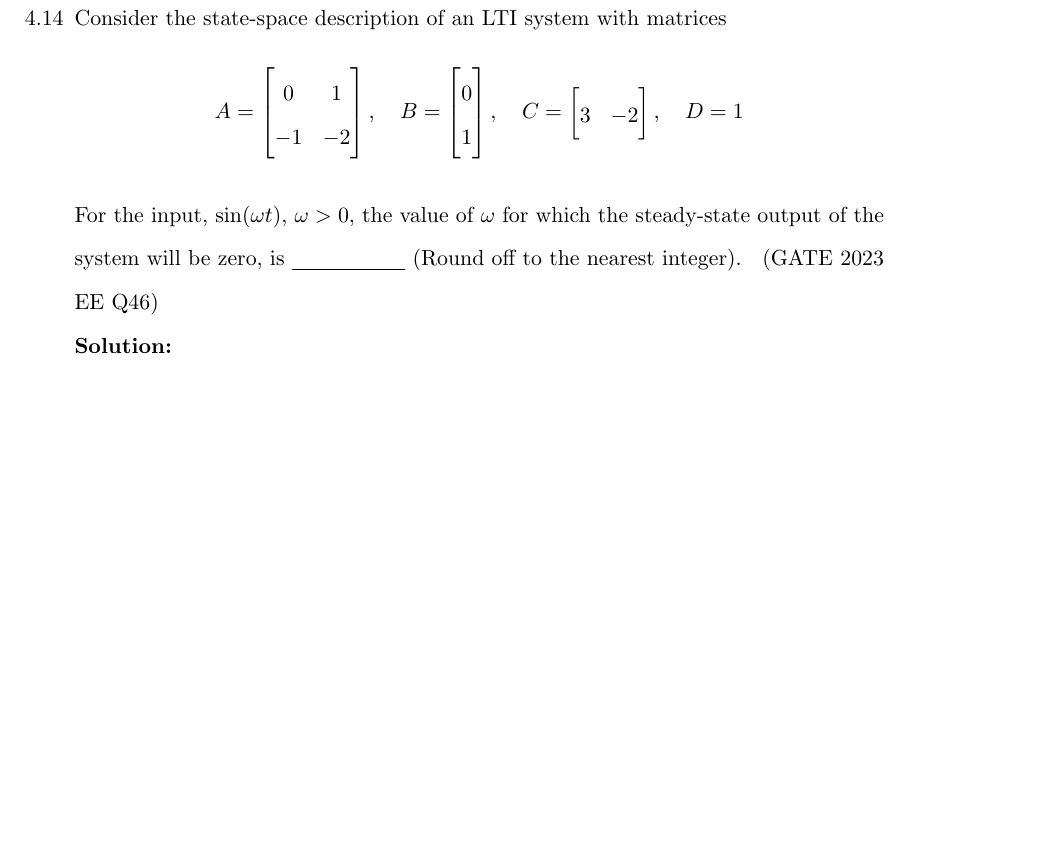
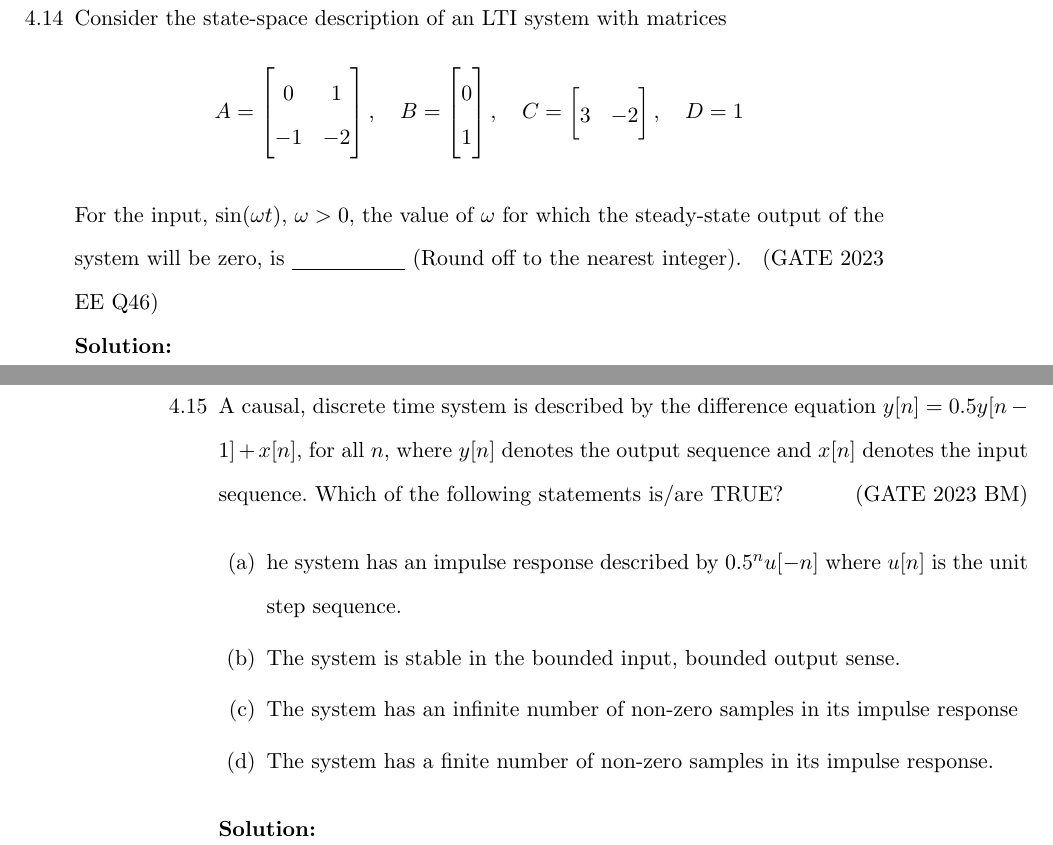
Before and after one commit to kmeghanasai/gate-signal, a LaTeX thesis (main.tex, which reads 2023/systems.tex): part of page 44 of 94 before the commit and two parts of pages 44 and 45 of 96 after it, the two joined at a grey line, cut so that both start at the same text, the shorter picture padded with empty space. Compiled offline with pdfLaTeX.

Commit message:
GATE2023-BM-26 as 4.15 ee23btech11042

```diff
--- a/2023/systems.tex
+++ b/2023/systems.tex
@@ -123,4 +123,18 @@ For the input, $\sin(\omega t)$, $\omega > 0$, the value of $\omega$ for which t
 \hfill(GATE 2023 EE Q46)\\
 \solution
 \newpage
+
+\item A causal, discrete time system is described by the difference equation $y[n] = 0.5 y[n-1] + x[n]$, for all $n$, where $y[n]$ denotes the output sequence and $x[n]$ denotes the input sequence. Which of the following statements is/are TRUE?
+\hfill(GATE 2023 BM)
+
+\begin{enumerate}[label = (\alph*)]
+	\item he system has an impulse response described by $0.5^{n} u[-n]$ where $u[n]$ is the
+unit step sequence.
+	\item The system is stable in the bounded input, bounded output sense.
+	\item The system has an infinite number of non-zero samples in its impulse response
+	\item The system has a finite number of non-zero samples in its impulse response.
 \end{enumerate}
+\solution
+\newpage
+
+\end{enumerate}
```
